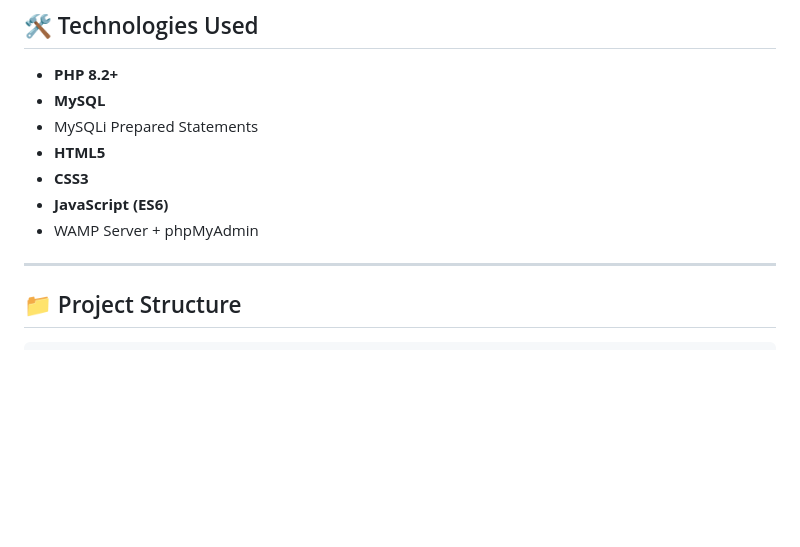
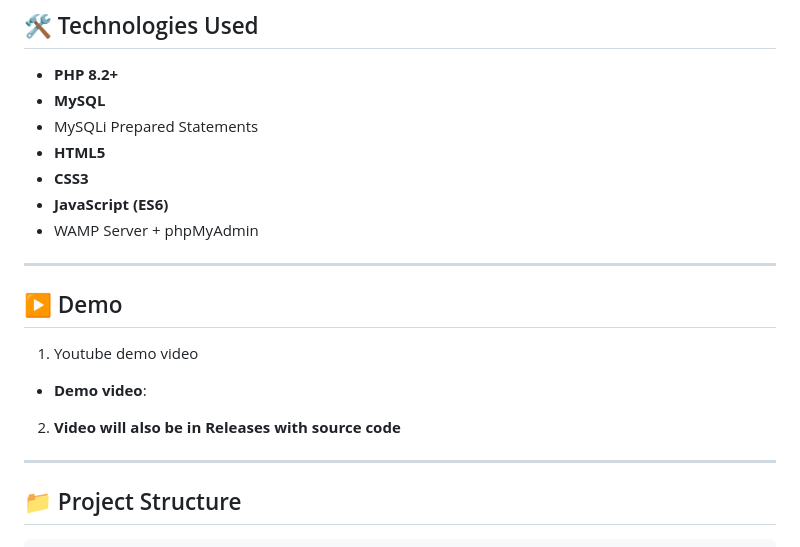
Before and after one commit to sibongiseni-ngwamba/Pastimes, a Markdown page: README.md, the part around the change. Rendered like a GitHub page; blank space fills up the shorter version.

Commit message:
Add demo section to README
Added demo section with links to YouTube video and Releases.

```diff
--- a/README.md
+++ b/README.md
@@ -56,6 +56,13 @@ The application follows a **managed marketplace model** where administrators ver
 - **CSS3**
 - **JavaScript (ES6)**
 - WAMP Server + phpMyAdmin
+
+---
+
+## ▶ Demo
+1. Youtube demo video
+- **Demo video**:
+2. **Video will also be in Releases  with source code**
 
 ---
 
```
